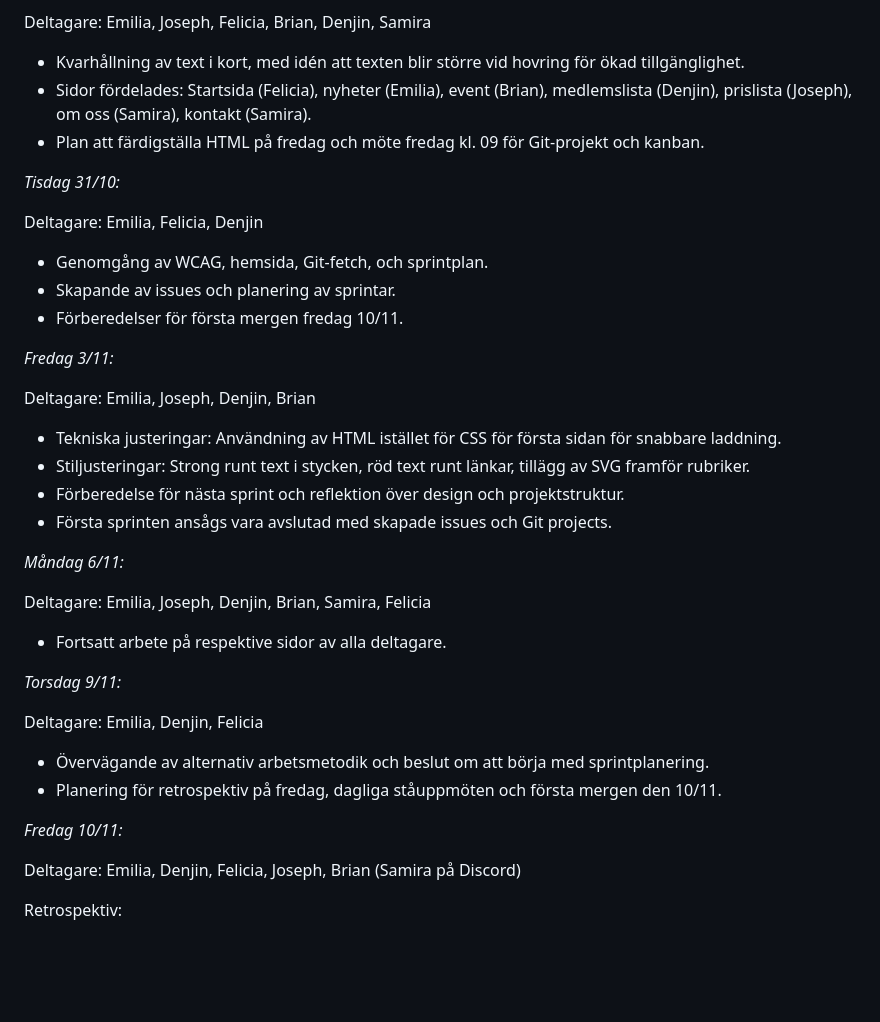
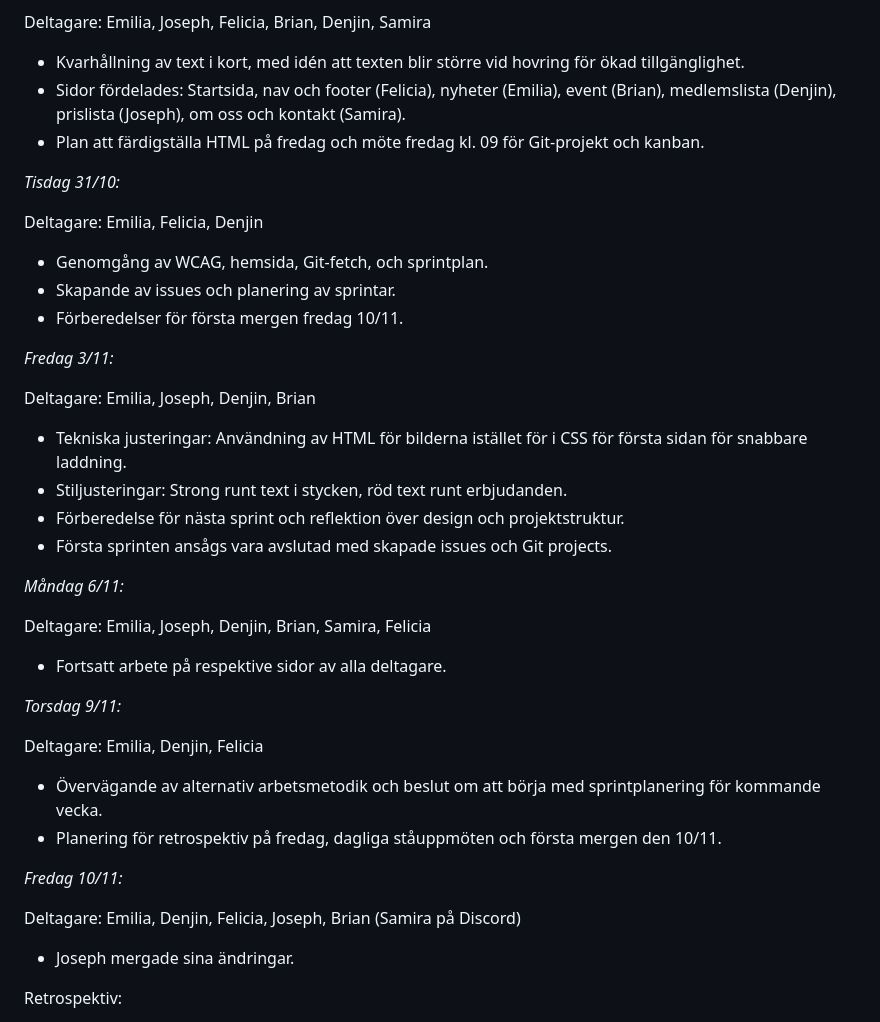
Before and after one commit to chas-academy/u02-redesig-grupp-3, a Markdown page: README.md, the part around one of its changes. Drawn GitHub-style; blank space fills up the shorter version.

```diff
--- a/README.md
+++ b/README.md
@@ -159,7 +159,7 @@ Deltagare: Emilia, Joseph, Felicia, Brian, Denjin, Samira
 
 
 - Kvarhållning av text i kort, med idén att texten blir större vid hovring för ökad tillgänglighet.
-- Sidor fördelades: Startsida (Felicia), nyheter (Emilia), event (Brian), medlemslista (Denjin), prislista (Joseph), om oss (Samira), kontakt (Samira).
+- Sidor fördelades: Startsida, nav och footer (Felicia), nyheter (Emilia), event (Brian), medlemslista (Denjin), prislista (Joseph), om oss och kontakt (Samira).
 - Plan att färdigställa HTML på fredag och möte fredag kl. 09 för Git-projekt och kanban.
 
 
@@ -180,8 +180,8 @@ Deltagare: Emilia, Felicia, Denjin
 Deltagare: Emilia, Joseph, Denjin, Brian
 
 
-- Tekniska justeringar: Användning av HTML istället för CSS för första sidan för snabbare laddning.
-- Stiljusteringar: Strong runt text i stycken, röd text runt länkar, tillägg av SVG framför rubriker.
+- Tekniska justeringar: Användning av HTML för bilderna istället för i CSS för första sidan för snabbare laddning.
+- Stiljusteringar: Strong runt text i stycken, röd text runt erbjudanden.
 - Förberedelse för nästa sprint och reflektion över design och projektstruktur.
 - Första sprinten ansågs vara avslutad med skapade issues och Git projects.
 
@@ -201,7 +201,7 @@ Deltagare: Emilia, Joseph, Denjin, Brian, Samira, Felicia
 Deltagare: Emilia, Denjin, Felicia
 
 
-- Övervägande av alternativ arbetsmetodik och beslut om att börja med sprintplanering.
+- Övervägande av alternativ arbetsmetodik och beslut om att börja med sprintplanering för kommande vecka.
 - Planering för retrospektiv på fredag, dagliga ståuppmöten och första mergen den 10/11.
 
 
@@ -210,6 +210,7 @@ Deltagare: Emilia, Denjin, Felicia
 
 Deltagare: Emilia, Denjin, Felicia, Joseph, Brian (Samira på Discord)
 
+- Joseph mergade sina ändringar.
 
 Retrospektiv:
 
```
Also changed, not shown: other parts of README.md (+35 -2 lines).
